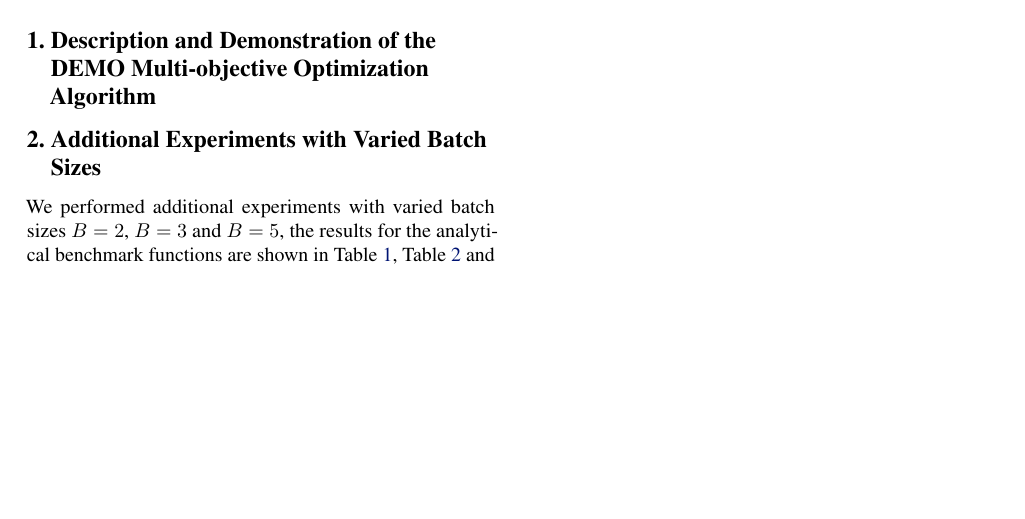
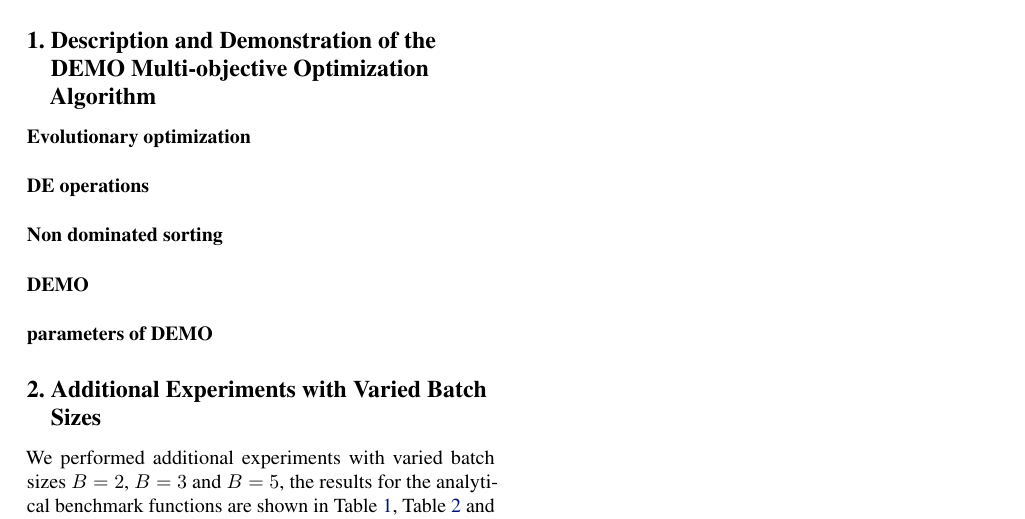
Before and after one commit to Alaya-in-Matrix/MACE, a LaTeX document (paper/supp.tex, which reads paper/mo_description.tex): part of page 1 of 2, cut so that both start at the same text, the shorter picture padded with empty space. Compiled offline with pdfLaTeX.

Commit message:
Revise the supplementary materials

```diff
--- a/paper/mo_description.tex
+++ b/paper/mo_description.tex
@@ -1 +1,7 @@
 \section{Description and Demonstration of the DEMO Multi-objective Optimization Algorithm}
+% TODO: DE operations
+\paragraph{Evolutionary optimization}
+\paragraph{DE operations}
+\paragraph{Non dominated sorting}
+\paragraph{DEMO}
+\paragraph{parameters of DEMO}
```
